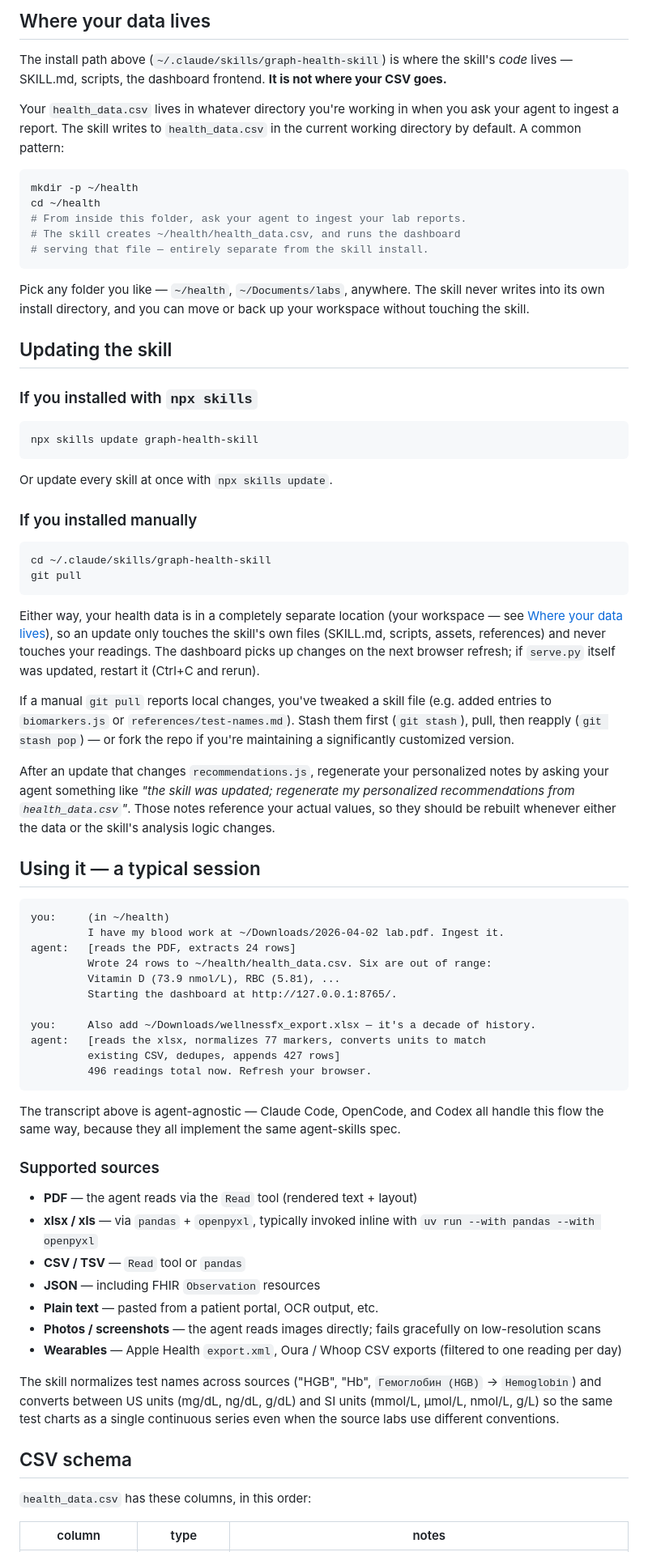
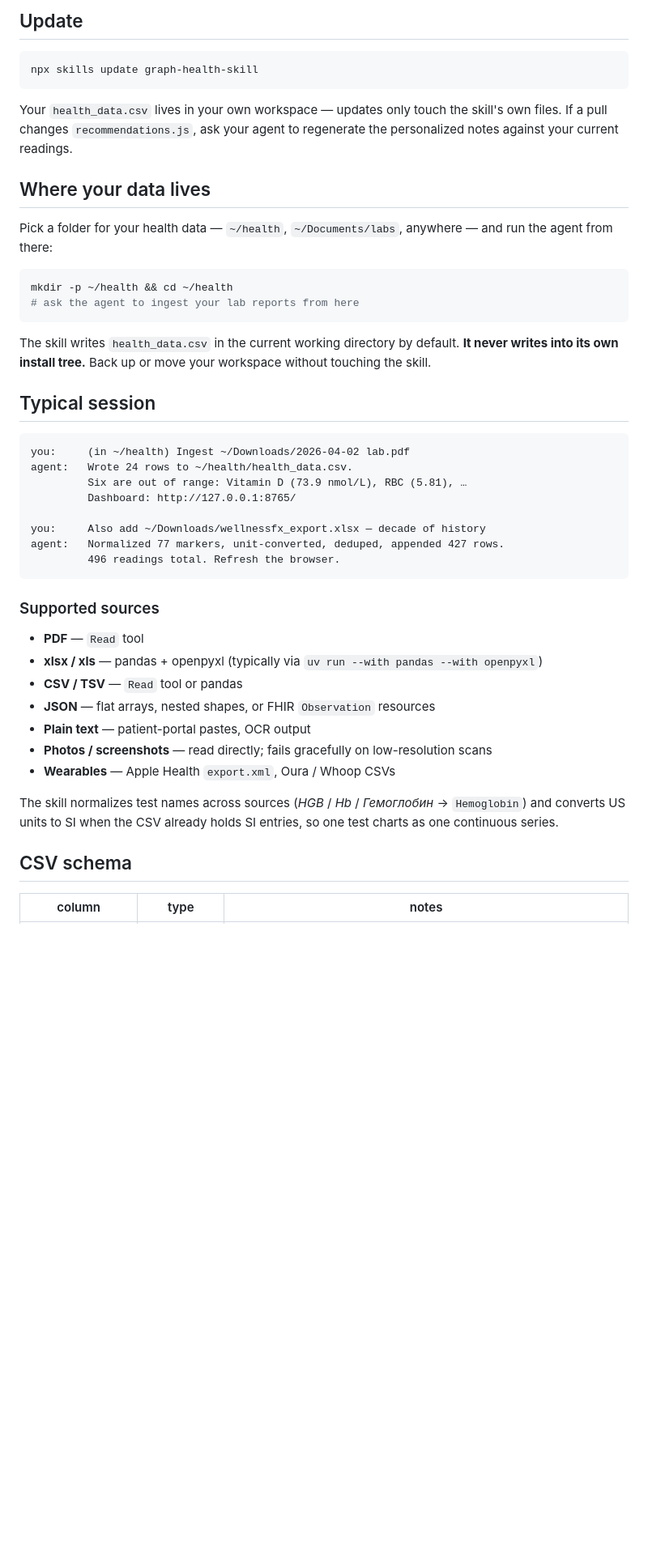
Before and after one commit to tilek/graph-health-skill, a Markdown page: README.md, the part around one of its changes. Shown at 81% size. Drawn GitHub-style; blank space fills up the shorter version.

````diff
--- a/README.md
+++ b/README.md
@@ -61,75 +29,48 @@ Either way, the skill activates when your agent detects a health-data request (l
-## Where your data lives
-
-The install path above (`~/.claude/skills/graph-health-skill`) is where the skill's *code* lives — SKILL.md, scripts, the dashboard frontend. **It is not where your CSV goes.**
-
-Your `health_data.csv` lives in whatever directory you're working in when you ask your agent to ingest a report. The skill writes to `health_data.csv` in the current working directory by default. A common pattern:
-
-```bash
-mkdir -p ~/health
-cd ~/health
-# From inside this folder, ask your agent to ingest your lab reports.
-# The skill creates ~/health/health_data.csv, and runs the dashboard
-# serving that file — entirely separate from the skill install.
-```
-
-Pick any folder you like — `~/health`, `~/Documents/labs`, anywhere. The skill never writes into its own install directory, and you can move or back up your workspace without touching the skill.
-
-## Updating the skill
-
-### If you installed with `npx skills`
+## Update
 
 ```bash
 npx skills update graph-health-skill
 ```
 
-Or update every skill at once with `npx skills update`.
+Your `health_data.csv` lives in your own workspace — updates only touch the skill's own files. If a pull changes `recommendations.js`, ask your agent to regenerate the personalized notes against your current readings.
 
-### If you installed manually
+## Where your data lives
+
+Pick a folder for your health data — `~/health`, `~/Documents/labs`, anywhere — and run the agent from there:
 
 ```bash
-cd ~/.claude/skills/graph-health-skill
-git pull
+mkdir -p ~/health && cd ~/health
+# ask the agent to ingest your lab reports from here
 ```
 
-Either way, your health data is in a completely separate location (your workspace — see [Where your data lives](#where-your-data-lives)), so an update only touches the skill's own files (SKILL.md, scripts, assets, references) and never touches your readings. The dashboard picks up changes on the next browser refresh; if `serve.py` itself was updated, restart it (Ctrl+C and rerun).
+The skill writes `health_data.csv` in the current working directory by default. **It never writes into its own install tree.** Back up or move your workspace without touching the skill.
 
-If a manual `git pull` reports local changes, you've tweaked a skill file (e.g. added entries to `biomarkers.js` or `references/test-names.md`). Stash them first (`git stash`), pull, then reapply (`git stash pop`) — or fork the repo if you're maintaining a significantly customized version.
-
-After an update that changes `recommendations.js`, regenerate your personalized notes by asking your agent something like *"the skill was updated; regenerate my personalized recommendations from `health_data.csv`"*. Those notes reference your actual values, so they should be rebuilt whenever either the data or the skill's analysis logic changes.
-
-## Using it — a typical session
+## Typical session
 
 ```
-you:     (in ~/health)
-         I have my blood work at ~/Downloads/2026-04-02 lab.pdf. Ingest it.
-agent:   [reads the PDF, extracts 24 rows]
-         Wrote 24 rows to ~/health/health_data.csv. Six are out of range:
-         Vitamin D (73.9 nmol/L), RBC (5.81), ...
-         Starting the dashboard at http://127.0.0.1:8765/.
+you:     (in ~/health) Ingest ~/Downloads/2026-04-02 lab.pdf
+agent:   Wrote 24 rows to ~/health/health_data.csv.
+         Six are out of range: Vitamin D (73.9 nmol/L), RBC (5.81), …
+         Dashboard: http://127.0.0.1:8765/
 
-you:     Also add ~/Downloads/wellnessfx_export.xlsx — it's a decade of history.
-agent:   [reads the xlsx, normalizes 77 markers, converts units to match
-         existing CSV, dedupes, appends 427 rows]
-         496 readings total now. Refresh your browser.
+you:     Also add ~/Downloads/wellnessfx_export.xlsx — decade of history
+agent:   Normalized 77 markers, unit-converted, deduped, appended 427 rows.
+         496 readings total. Refresh the browser.
 ```
-
-The transcript above is agent-agnostic — Claude Code, OpenCode, and Codex all handle this flow the same way, because they all implement the same agent-skills spec.
 
 ### Supported sources
 
-- **PDF** — the agent reads via the `Read` tool (rendered text + layout)
-- **xlsx / xls** — via `pandas` + `openpyxl`, typically invoked inline with `uv run --with pandas --with openpyxl`
-- **CSV / TSV** — `Read` tool or `pandas`
-- **JSON** — including FHIR `Observation` resources
-- **Plain text** — pasted from a patient portal, OCR output, etc.
-- **Photos / screenshots** — the agent reads images directly; fails gracefully on low-resolution scans
-- **Wearables** — Apple Health `export.xml`, Oura / Whoop CSV exports (filtered to one reading per day)
+- **PDF** — `Read` tool
+- **xlsx / xls** — pandas + openpyxl (typically via `uv run --with pandas --with openpyxl`)
+- **CSV / TSV** — `Read` tool or pandas
+- **JSON** — flat arrays, nested shapes, or FHIR `Observation` resources
+- **Plain text** — patient-portal pastes, OCR output
+- **Photos / screenshots** — read directly; fails gracefully on low-resolution scans
+- **Wearables** — Apple Health `export.xml`, Oura / Whoop CSVs
 
-The skill normalizes test names across sources ("HGB", "Hb", `Гемоглобин (HGB)` → `Hemoglobin`) and converts between US units (mg/dL, ng/dL, g/dL) and SI units (mmol/L, µmol/L, nmol/L, g/L) so the same test charts as a single continuous series even when the source labs use different conventions.
+The skill normalizes test names across sources (*HGB* / *Hb* / *Гемоглобин* → `Hemoglobin`) and converts US units to SI when the CSV already holds SI entries, so one test charts as one continuous series.
 
 ## CSV schema
 
-`health_data.csv` has these columns, in this order:
-
 | column | type | notes |
 |---|---|---|
````
Also changed, not shown: other parts of README.md (+38 -85 lines).
